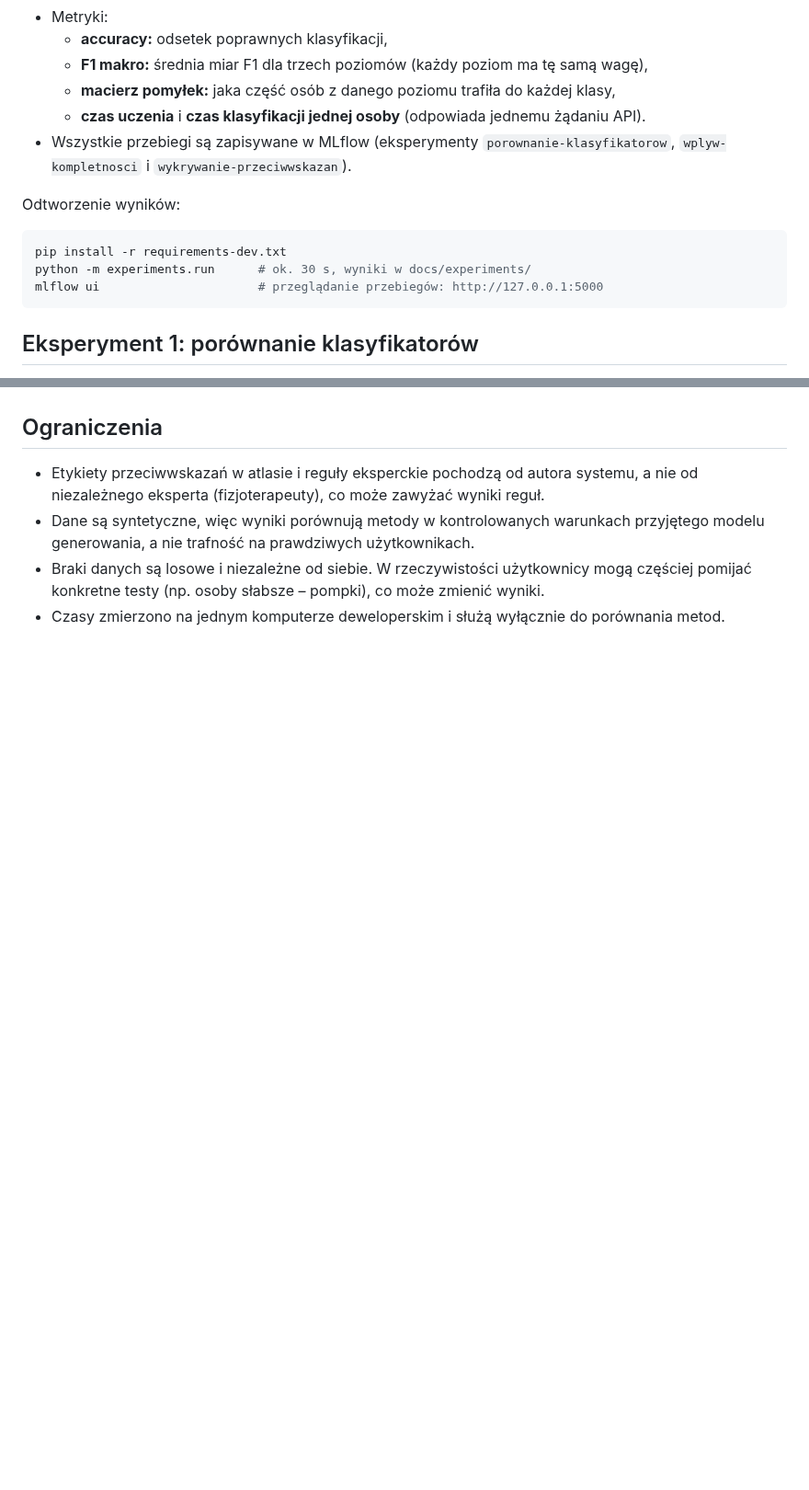
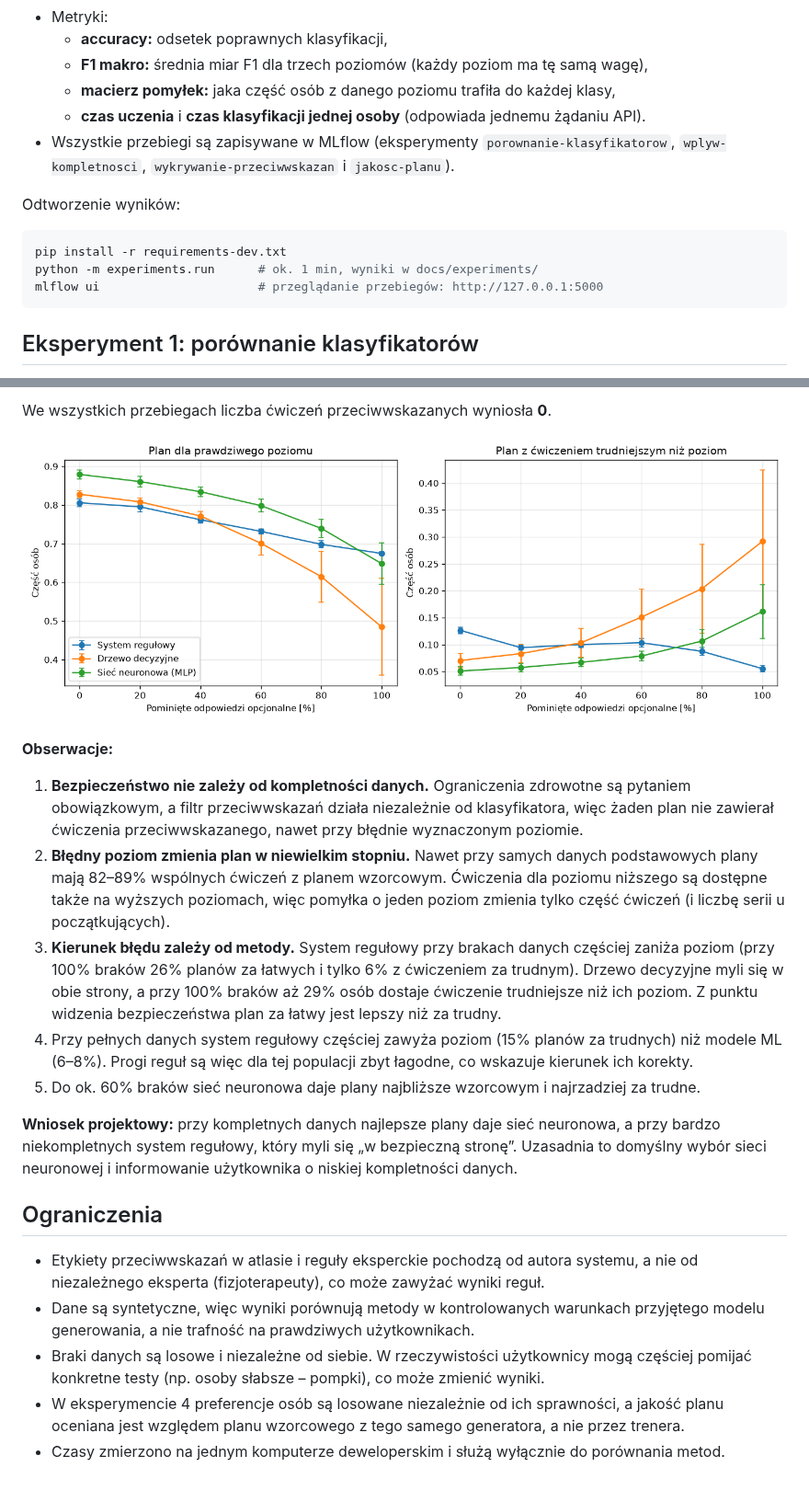
Before and after one commit to PIwaszkiewicz/fitness_ai, a Markdown page: docs/EXPERIMENTS.md, 2 parts joined by grey strips. Shown at 92% size. GitHub-like rendering; pictures changed too: docs/experiments/plan_quality.png (added); blank space fills up the shorter version.

````diff
--- a/docs/EXPERIMENTS.md
+++ b/docs/EXPERIMENTS.md
@@ -16,13 +16,13 @@ Kod: `experiments/evaluation.py` (eksperymenty), `experiments/run.py` (zapis wyn
   - **macierz pomyłek:** jaka część osób z danego poziomu trafiła do każdej klasy,
   - **czas uczenia** i **czas klasyfikacji jednej osoby** (odpowiada jednemu żądaniu API).
 - Wszystkie przebiegi są zapisywane w MLflow (eksperymenty `porownanie-klasyfikatorow`,
-  `wplyw-kompletnosci` i `wykrywanie-przeciwwskazan`).
+  `wplyw-kompletnosci`, `wykrywanie-przeciwwskazan` i `jakosc-planu`).
 
 Odtworzenie wyników:
 
 ```bash
 pip install -r requirements-dev.txt
-python -m experiments.run      # ok. 30 s, wyniki w docs/experiments/
+python -m experiments.run      # ok. 1 min, wyniki w docs/experiments/
 mlflow ui                      # przeglądanie przebiegów: http://127.0.0.1:5000
 ```
 
@@ -135,3 +168,28 @@ w planie nie przepuszcza żadnego ćwiczenia przeciwwskazanego według atlasu.
+We wszystkich przebiegach liczba ćwiczeń przeciwwskazanych wyniosła **0**.
+
+![Jakość planu a kompletność danych](experiments/plan_quality.png)
+
+**Obserwacje:**
+
+1. **Bezpieczeństwo nie zależy od kompletności danych.** Ograniczenia zdrowotne są pytaniem
+   obowiązkowym, a filtr przeciwwskazań działa niezależnie od klasyfikatora, więc żaden plan nie
+   zawierał ćwiczenia przeciwwskazanego, nawet przy błędnie wyznaczonym poziomie.
+2. **Błędny poziom zmienia plan w niewielkim stopniu.** Nawet przy samych danych podstawowych
+   plany mają 82–89% wspólnych ćwiczeń z planem wzorcowym. Ćwiczenia dla poziomu niższego są
+   dostępne także na wyższych poziomach, więc pomyłka o jeden poziom zmienia tylko część ćwiczeń
+   (i liczbę serii u początkujących).
+3. **Kierunek błędu zależy od metody.** System regułowy przy brakach danych częściej zaniża poziom
+   (przy 100% braków 26% planów za łatwych i tylko 6% z ćwiczeniem za trudnym). Drzewo decyzyjne
+   myli się w obie strony, a przy 100% braków aż 29% osób dostaje ćwiczenie trudniejsze niż ich
+   poziom. Z punktu widzenia bezpieczeństwa plan za łatwy jest lepszy niż za trudny.
+4. Przy pełnych danych system regułowy częściej zawyża poziom (15% planów za trudnych) niż modele
+   ML (6–8%). Progi reguł są więc dla tej populacji zbyt łagodne, co wskazuje kierunek ich korekty.
+5. Do ok. 60% braków sieć neuronowa daje plany najbliższe wzorcowym i najrzadziej za trudne.
+
+**Wniosek projektowy:** przy kompletnych danych najlepsze plany daje sieć neuronowa, a przy
+bardzo niekompletnych system regułowy, który myli się „w bezpieczną stronę”. Uzasadnia to
+domyślny wybór sieci neuronowej i informowanie użytkownika o niskiej kompletności danych.
+
 ## Ograniczenia
 
 - Etykiety przeciwwskazań w atlasie i reguły eksperckie pochodzą od autora systemu,
@@ -140,4 +198,6 @@ w planie nie przepuszcza żadnego ćwiczenia przeciwwskazanego według atlasu.
   modelu generowania, a nie trafność na prawdziwych użytkownikach.
 - Braki danych są losowe i niezależne od siebie. W rzeczywistości użytkownicy mogą częściej
   pomijać konkretne testy (np. osoby słabsze – pompki), co może zmienić wyniki.
+- W eksperymencie 4 preferencje osób są losowane niezależnie od ich sprawności, a jakość planu
+  oceniana jest względem planu wzorcowego z tego samego generatora, a nie przez trenera.
 - Czasy zmierzono na jednym komputerze deweloperskim i służą wyłącznie do porównania metod.
````
Also changed, not shown: other parts of docs/EXPERIMENTS.md (+33 -0 lines), docs/PLAN.md (+7 -0 lines), 4 other files.
